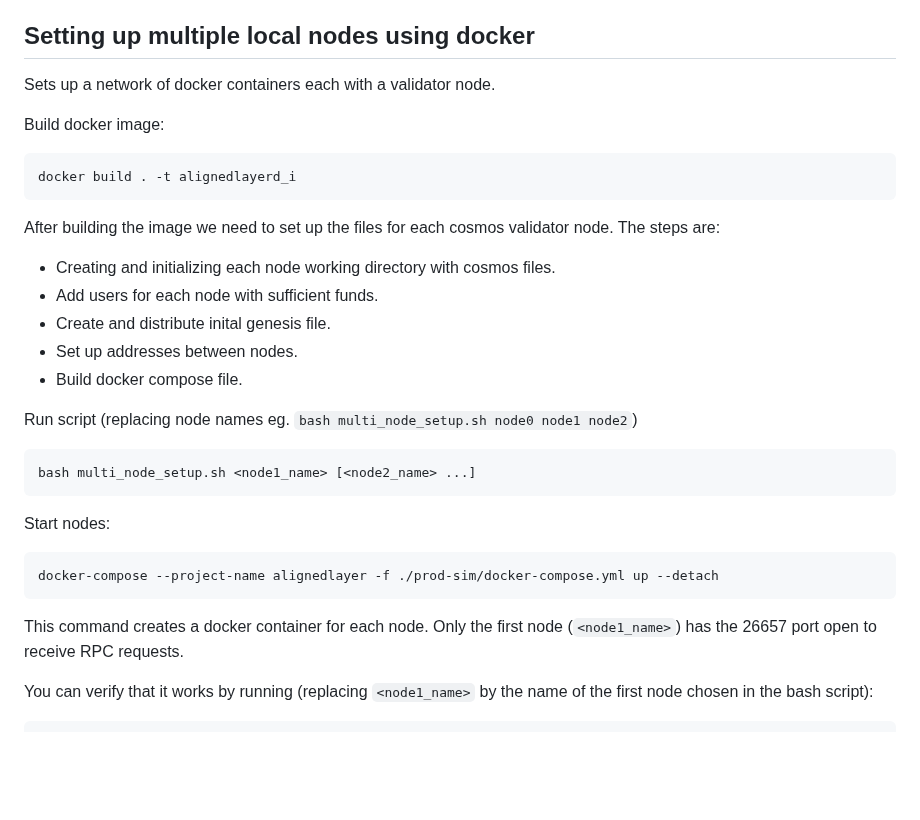
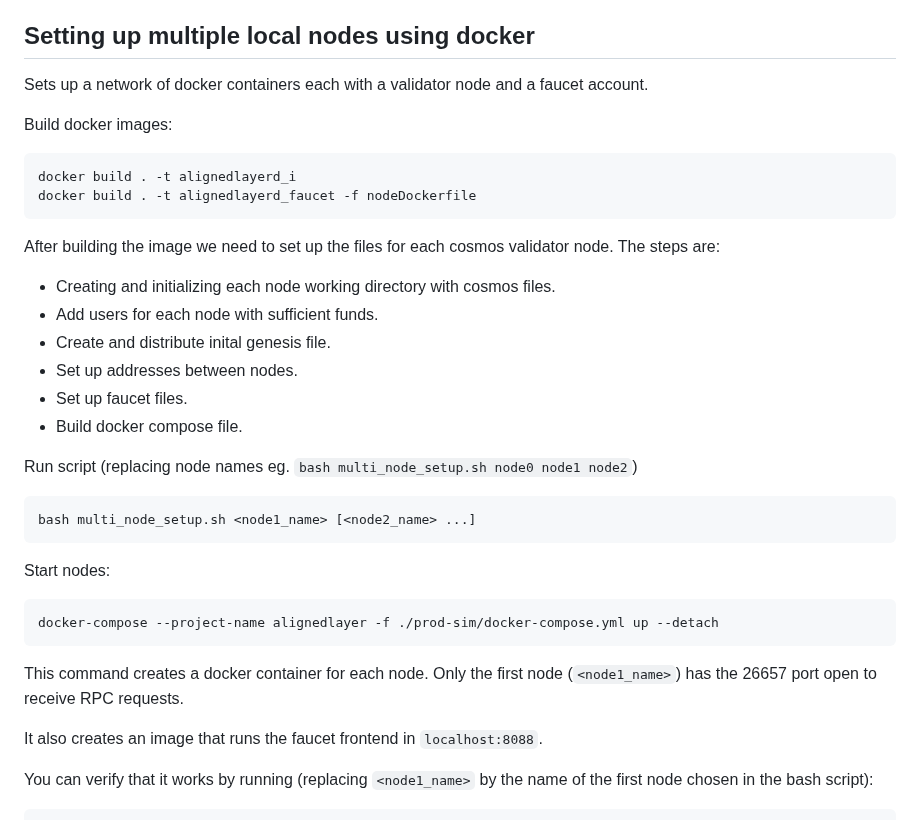
Before and after one commit to eminmtas/aligned_layer_tendermint, a Markdown page: README.md, the part around the change. Drawn GitHub-style; blank space fills up the shorter version.

Commit message:
Update README with faucet information

````diff
--- a/README.md
+++ b/README.md
@@ -174,11 +174,12 @@ This is the format used by the CLI.
 
 ## Setting up multiple local nodes using docker
 
-Sets up a network of docker containers each with a validator node.
+Sets up a network of docker containers each with a validator node and a faucet account.
 
-Build docker image:
+Build docker images:
 ```sh
 docker build . -t alignedlayerd_i
+docker build . -t alignedlayerd_faucet -f nodeDockerfile
 ```
 
 After building the image we need to set up the files for each cosmos validator node.
@@ -187,6 +188,7 @@ The steps are:
 - Add users for each node with sufficient funds.
 - Create and distribute inital genesis file.
 - Set up addresses between nodes.
+- Set up faucet files.
 - Build docker compose file.
 
 Run script (replacing node names eg. `bash multi_node_setup.sh node0 node1 node2`)
@@ -200,6 +202,8 @@ docker-compose --project-name alignedlayer -f ./prod-sim/docker-compose.yml up -
 ```
 This command creates a docker container for each node. Only the first node (`<node1_name>`) has the 26657 port open to receive RPC requests.
 
+It also creates an image that runs the faucet frontend in `localhost:8088`.
+
 You can verify that it works by running (replacing `<node1_name>` by the name of the first node chosen in the bash script):
 ```sh
 docker run --rm -it --network alignedlayer_net-public alignedlayerd_i status --node "tcp://<node1_name>:26657"
````
